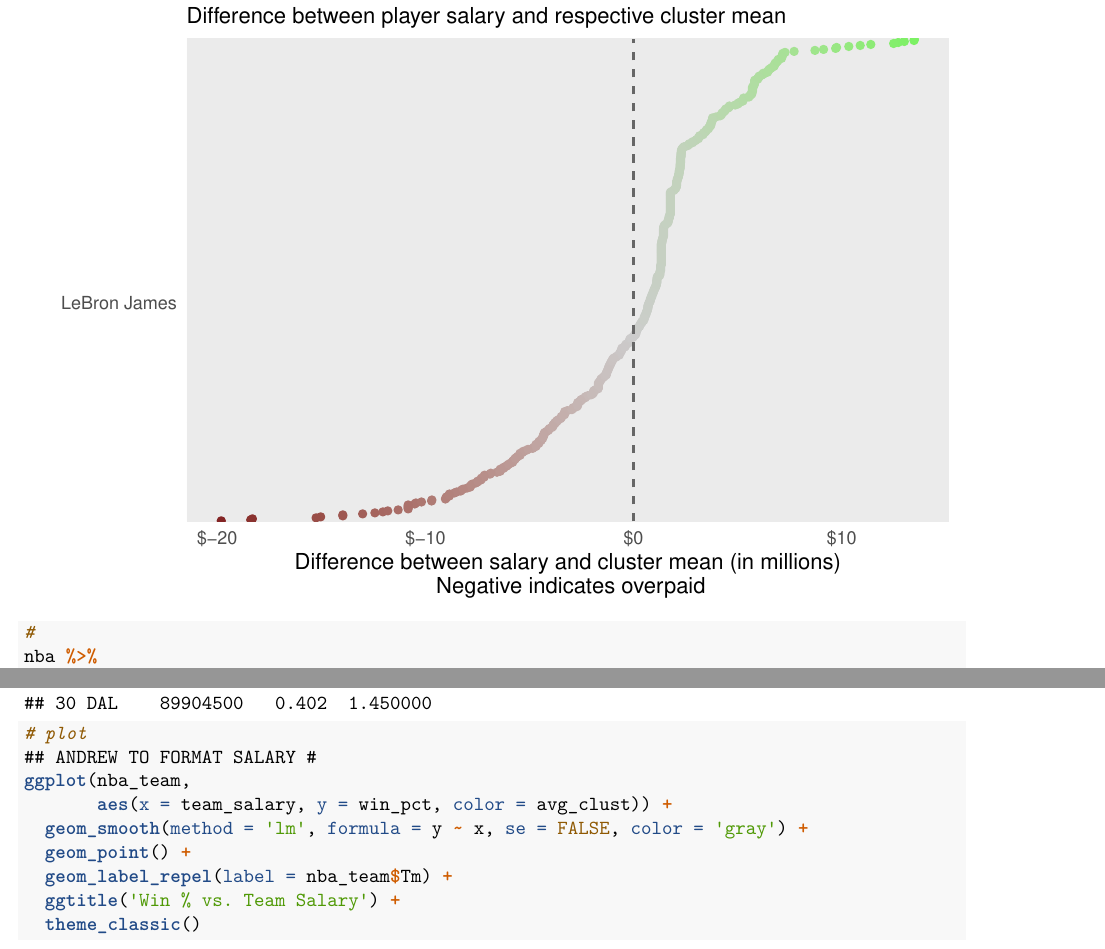
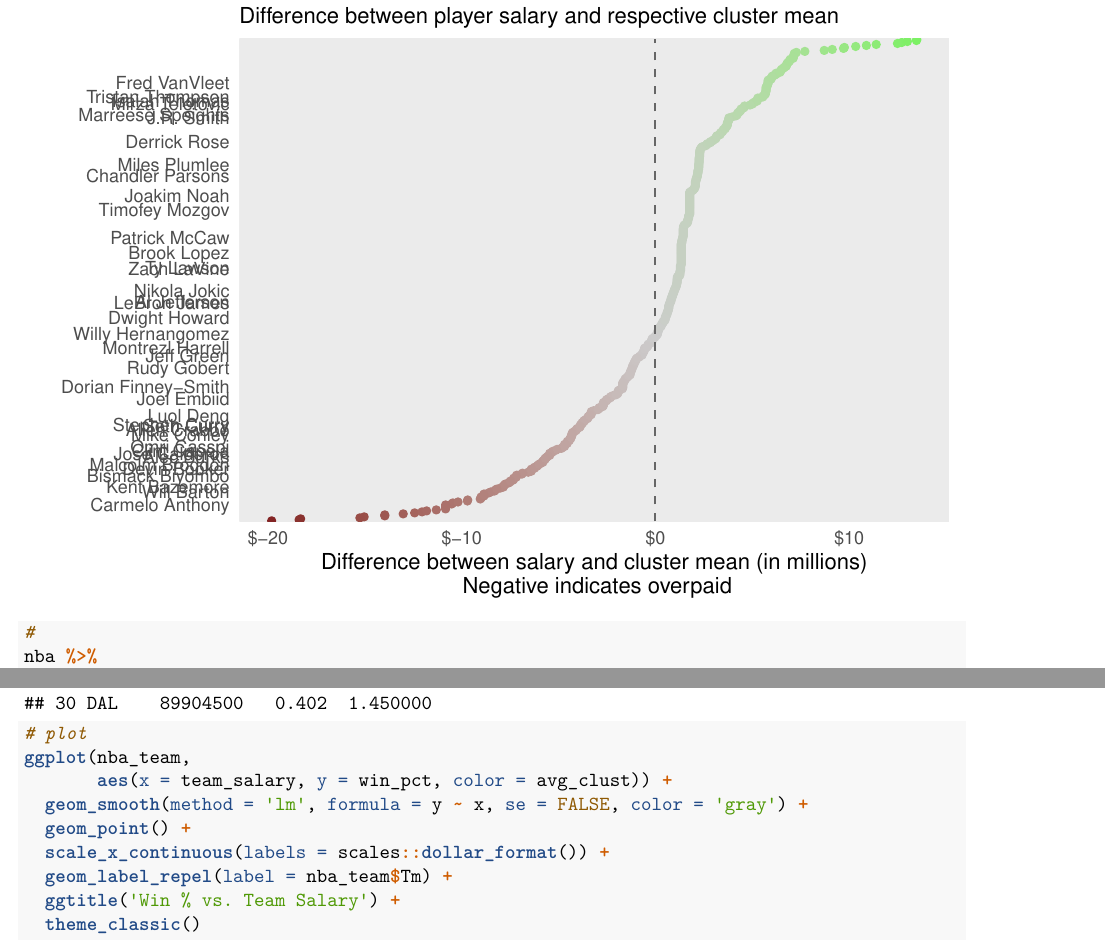
Before and after one commit to bwaheed22/ML-NBA, an R Markdown document (Analyses/Master_analysis.Rmd): two parts of pages 31 and 33 of 35 before the commit and two parts of pages 26 and 28 of 30 after it, joined at a grey line, cut so that both start at the same text. The pictures show the output file Analyses/Master_analysis.pdf that the author committed with the source.

Commit message:
formatted team salaries last chart; added player names for over/under paid charts

````diff
--- a/Analyses/Master_analysis.Rmd
+++ b/Analyses/Master_analysis.Rmd
@@ -150,4 +149,6 @@ See plotting in 3D
-```{r}
+
+```{r, include = FALSE}
+# plot in 3d
 pca_plot <- nba_pca$x[ , 1:3]
 plot3d(pca_plot)
 ```
@@ -237,4 +237,6 @@ for (i in seq_along(hcl_labs)) {
-```{r}
+
+```{r, include = FALSE}
+# plot 3d
 hcl_pca <- cbind(nba_pca$x[ , 1:3], enframe(nba$hcl_ward_labs_four))
 pca_plot <- hcl_pca
 plot3d(pca_plot,
@@ -506,22 +508,22 @@ ggplot(data = nba, aes(x = Salary, y = PER)) +
 
 ```{r}
 # Highest Paid players in Lowest Tier
-data.frame(nba
+head(data.frame(nba
            %>% select(Player, G, MP_pg, Tm,
                       Salary, PER, cl_label)
            %>% filter(km_labs_four == 1)
            %>% arrange(desc(Salary))
-           )
+           ))
 
 ```
 
 ```{r}
 # Lowest Paid players in highest tier
-data.frame(nba
+head(data.frame(nba
            %>% select(Player, G, MP_pg, Tm, Salary, PER, cl_label)
            %>% filter(km_labs_four == 4)
            %>% arrange(Salary)
-           )
+           ))
 
 ```
 
@@ -537,2 +538,19 @@ There is potential to update salaries based on player tiers. For example, Chandl
 players.to.show <- as.character(nba$Player)
-player.list <- c("LeBron James")
+
+players_cl_one <- c("Chandler Parsons", "Miles Plumlee", "Mirza Teletovic",
+                    "Al Jefferson", "Alec Burks", "Omri Casspi",
+                    "Jose Calderon", "Fred VanVleet", "Patrick McCaw",
+                    "Dorian Finney-Smith")
+
+players_cl_two <- c("Malcolm Brogdon", "Ty Lawson", "Marreese Speights",
+                    "Seth Curry", "Will Barton", "Allen Crabbe", "Luol Deng",
+                    "Kent Bazemore", "Jeff Green", "J.R. Smith")
+
+players_cl_three <- c("Montrezl Harrell", "Clint Capela", "Nikola Jokic",
+                      "Rudy Gobert", "Willy Hernangomez", "Bismack Biyombo",
+                      "Dwight Howard", "Joakim Noah", "Tristan Thompson",
+                      "Timofey Mozgov")
+
+players_cl_four <- c("Devin Booker", "Zach LaVine", "Joel Embiid",
+                     "Stephen Curry", "Isaiah Thomas", "LeBron James",
+                     "Mike Conley", "Carmelo Anthony", "Brook Lopez",
@@ -608,11 +630,11 @@ arrange(nba_team, desc(avg_clust))
 
 ```{r}
 # plot
-## ANDREW TO FORMAT SALARY #
 ggplot(nba_team,
        aes(x = team_salary, y = win_pct, color = avg_clust)) +
   geom_smooth(method = 'lm', formula = y ~ x, se = FALSE, color = 'gray') +
   geom_point() +
+  scale_x_continuous(labels = scales::dollar_format()) +
   geom_label_repel(label = nba_team$Tm) +
   ggtitle('Win % vs. Team Salary') +
   theme_classic()
````
Also changed, not shown: Analyses/Master_analysis.pdf, Analyses/Master_analysis.Rmd (7 more changed lines).
